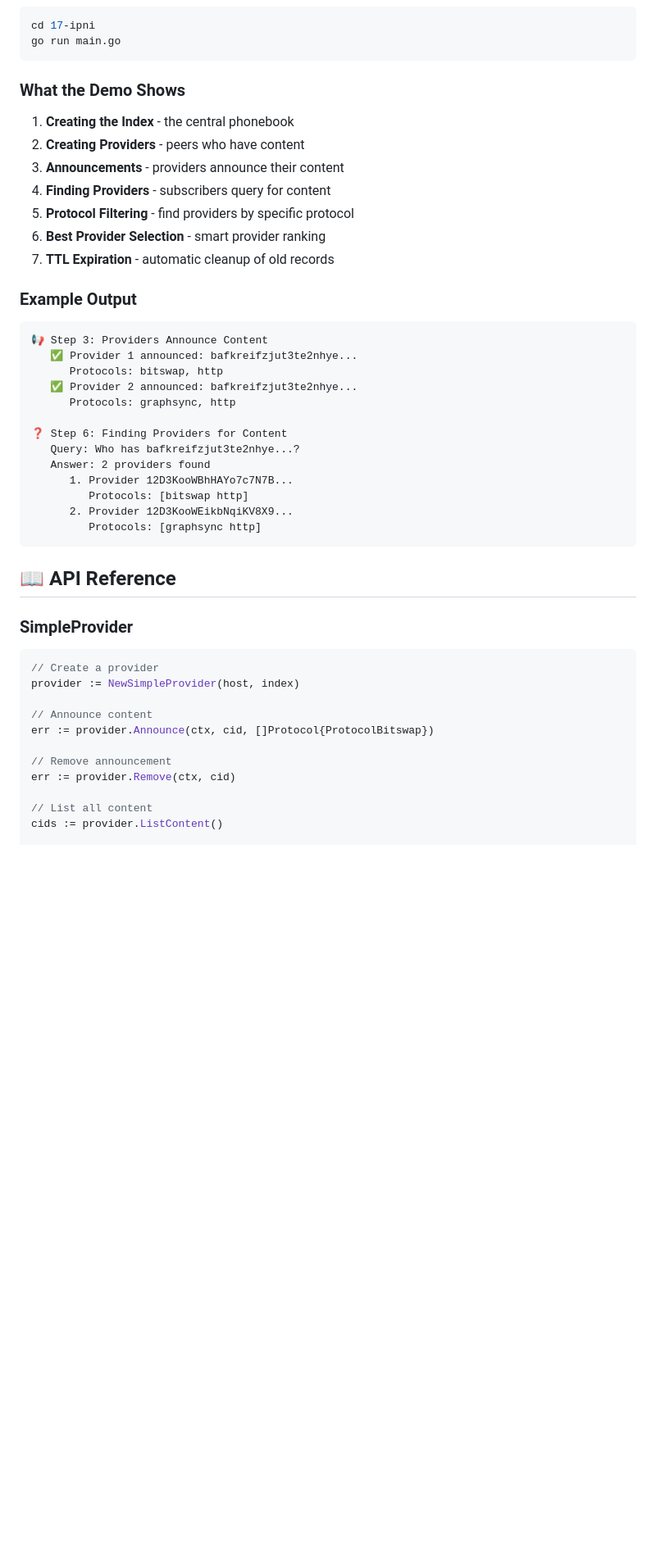
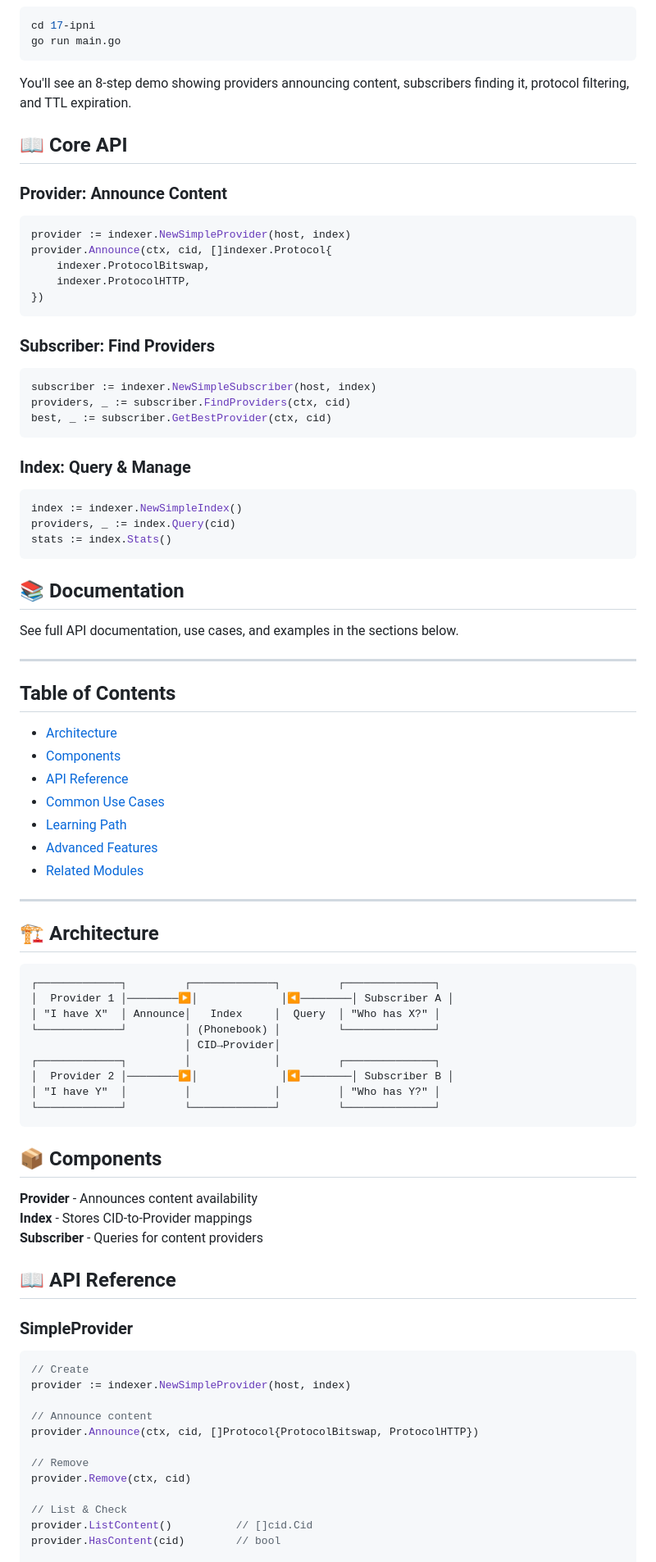
Before and after one commit to gosuda/boxo-starter-kit, a Markdown page: 17-ipni/README.md, the part around the change printed below. Shown: that part at 82% size. Rendered like a GitHub page; blank space fills up the shorter version.

````diff
--- a/17-ipni/README.md
+++ b/17-ipni/README.md
@@ -81,48 +29,88 @@ cd 17-ipni
 go run main.go
 ```
 
-### What the Demo Shows
+You'll see an 8-step demo showing providers announcing content, subscribers finding it, protocol filtering, and TTL expiration.
 
-1. **Creating the Index** - the central phonebook
-2. **Creating Providers** - peers who have content
-3. **Announcements** - providers announce their content
-4. **Finding Providers** - subscribers query for content
-5. **Protocol Filtering** - find providers by specific protocol
-6. **Best Provider Selection** - smart provider ranking
-7. **TTL Expiration** - automatic cleanup of old records
+## 📖 Core API
 
-### Example Output
+### Provider: Announce Content
+
+```go
+provider := indexer.NewSimpleProvider(host, index)
+provider.Announce(ctx, cid, []indexer.Protocol{
+    indexer.ProtocolBitswap,
+    indexer.ProtocolHTTP,
+})
+```
+
+### Subscriber: Find Providers
+
+```go
+subscriber := indexer.NewSimpleSubscriber(host, index)
+providers, _ := subscriber.FindProviders(ctx, cid)
+best, _ := subscriber.GetBestProvider(ctx, cid)
+```
+
+### Index: Query & Manage
+
+```go
+index := indexer.NewSimpleIndex()
+providers, _ := index.Query(cid)
+stats := index.Stats()
+```
+
+## 📚 Documentation
+
+See full API documentation, use cases, and examples in the sections below.
+
+---
+
+## Table of Contents
+- [Architecture](#architecture)
+- [Components](#components)
+- [API Reference](#api-reference)
+- [Common Use Cases](#common-use-cases)
+- [Learning Path](#learning-path)
+- [Advanced Features](#advanced-features)
+- [Related Modules](#related-modules)
+
+---
+
+## 🏗️ Architecture
 
 ```
-📢 Step 3: Providers Announce Content
-   ✅ Provider 1 announced: bafkreifzjut3te2nhye...
-      Protocols: bitswap, http
-   ✅ Provider 2 announced: bafkreifzjut3te2nhye...
-      Protocols: graphsync, http
+┌─────────────┐         ┌─────────────┐         ┌──────────────┐
+│  Provider 1 │────────▶│             │◀────────│ Subscriber A │
+│ "I have X"  │ Announce│   Index     │  Query  │ "Who has X?" │
+└─────────────┘         │ (Phonebook) │         └──────────────┘
+                        │ CID→Provider│
+┌─────────────┐         │             │         ┌──────────────┐
+│  Provider 2 │────────▶│             │◀────────│ Subscriber B │
+│ "I have Y"  │         │             │         │ "Who has Y?" │
+└─────────────┘         └─────────────┘         └──────────────┘
+```
 
-❓ Step 6: Finding Providers for Content
-   Query: Who has bafkreifzjut3te2nhye...?
-   Answer: 2 providers found
-      1. Provider 12D3KooWBhHAYo7c7N7B...
-         Protocols: [bitswap http]
-      2. Provider 12D3KooWEikbNqiKV8X9...
-         Protocols: [graphsync http]
-```
+## 📦 Components
+
+**Provider** - Announces content availability
+**Index** - Stores CID-to-Provider mappings
+**Subscriber** - Queries for content providers
 
 ## 📖 API Reference
 
 ### SimpleProvider
 
 ```go
-// Create a provider
-provider := NewSimpleProvider(host, index)
+// Create
+provider := indexer.NewSimpleProvider(host, index)
 
 // Announce content
-err := provider.Announce(ctx, cid, []Protocol{ProtocolBitswap})
+provider.Announce(ctx, cid, []Protocol{ProtocolBitswap, ProtocolHTTP})
 
-// Remove announcement
-err := provider.Remove(ctx, cid)
+// Remove
+provider.Remove(ctx, cid)
 
-// List all content
-cids := provider.ListContent()
+// List & Check
+provider.ListContent()          // []cid.Cid
+provider.HasContent(cid)        // bool
 
````
Also changed, not shown: other parts of 17-ipni/README.md (+119 -302 lines).
